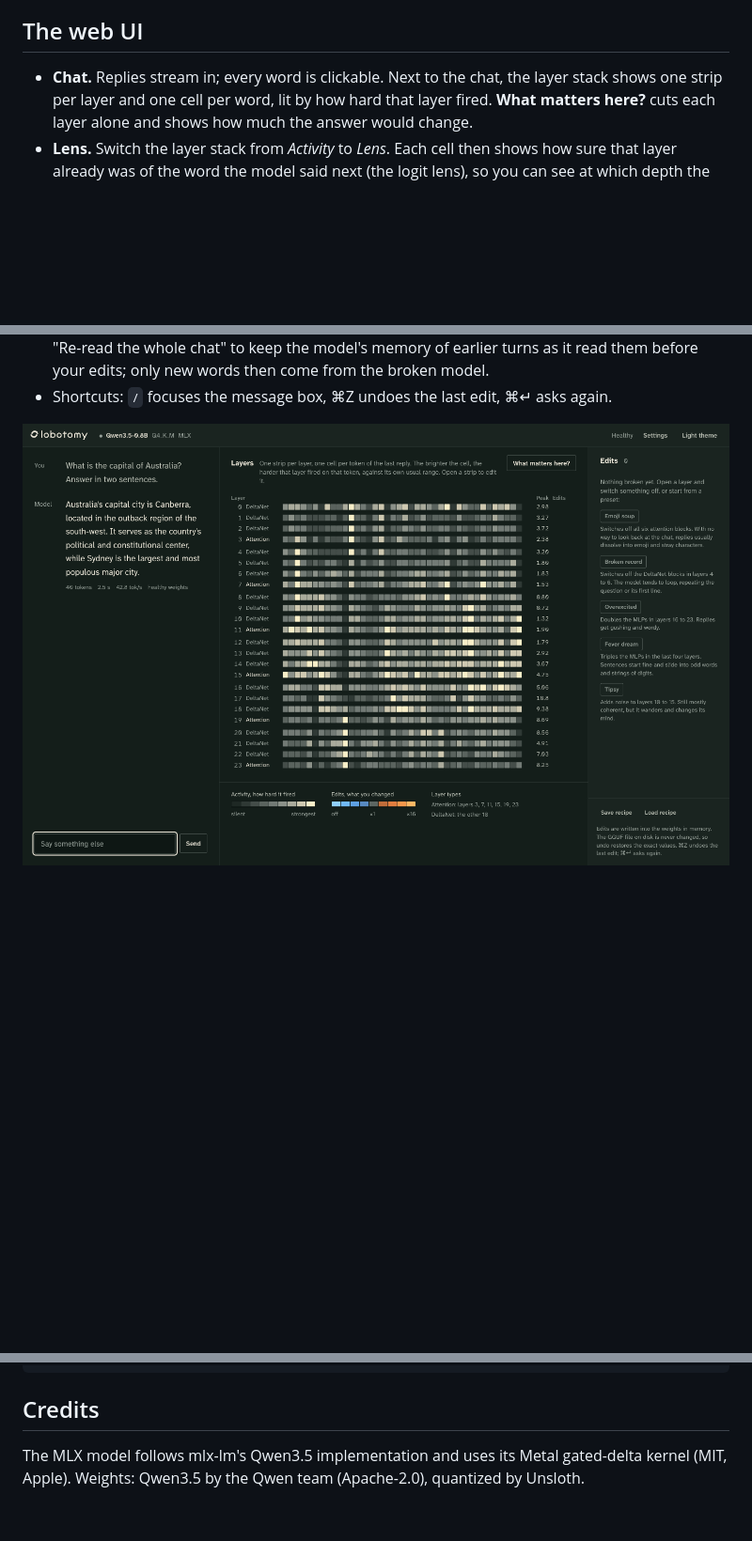
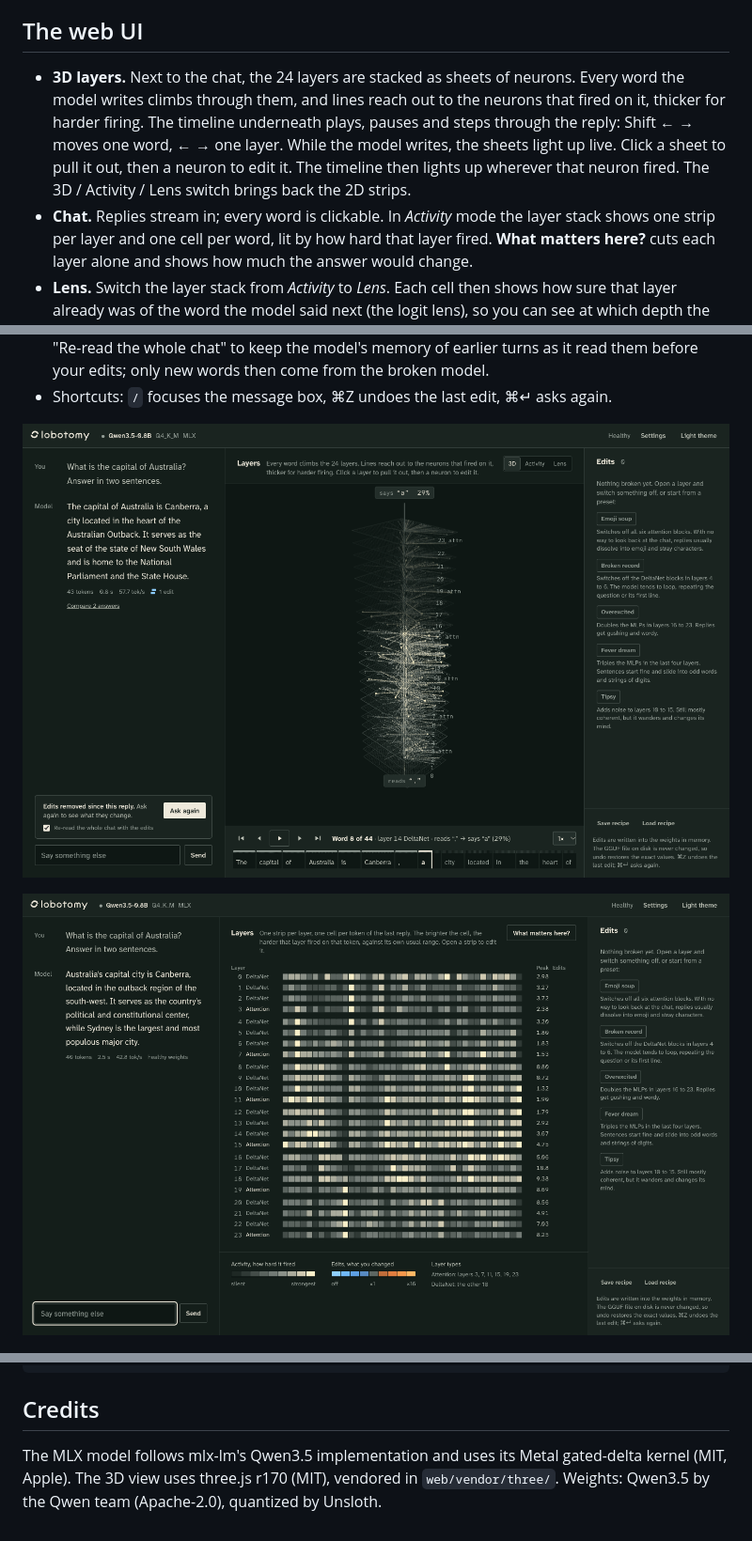
Before and after one commit to Vasiniks/lobotomy, a Markdown page: README.md, 3 parts joined by grey strips. Shown at 94% size. Rendered like a GitHub page; pictures changed too: docs/screenshots/3d.png (added); blank space fills up the shorter version.

```diff
--- a/README.md
+++ b/README.md
@@ -38,7 +38,15 @@ yet, so it refuses to load them.
 
 ## The web UI
 
-- **Chat.** Replies stream in; every word is clickable. Next to the chat, the
+- **3D layers.** Next to the chat, the 24 layers are stacked as sheets of
+  neurons. Every word the model writes climbs through them, and lines reach out
+  to the neurons that fired on it, thicker for harder firing. The timeline
+  underneath plays, pauses and steps through the reply: Shift ← → moves one
+  word, ← → one layer. While the model writes, the sheets light up live. Click a
+  sheet to pull it out, then a neuron to edit it. The timeline then lights up
+  wherever that neuron fired. The 3D / Activity / Lens switch brings back the 2D
+  strips.
+- **Chat.** Replies stream in; every word is clickable. In *Activity* mode the
   layer stack shows one strip per layer and one cell per word, lit by how hard
   that layer fired. **What matters here?** cuts each layer alone and shows how
   much the answer would change.
@@ -76,7 +84,9 @@ yet, so it refuses to load them.
 - Shortcuts: `/` focuses the message box, ⌘Z undoes the last edit, ⌘↵ asks
   again.
 
-![The chat with the layer stack](docs/screenshots/chat.png)
+![The 3D layers mid-climb: layers 0 to 14 lit by the word being read, lines thicker for harder firing, the timeline underneath](docs/screenshots/3d.png)
+
+![The chat with the 2D layer strips (Activity)](docs/screenshots/chat.png)
 
 ![The layer stack in Lens mode: the answer appears from about layer 16 upward](docs/screenshots/lens.png)
 
@@ -188,5 +198,6 @@ LOBOTOMY_TEST_BACKENDS=cuda python -m pytest tests/test_backend_contract.py test
 ## Credits
 
 The MLX model follows mlx-lm's Qwen3.5 implementation and uses its Metal
-gated-delta kernel (MIT, Apple). Weights: Qwen3.5 by the Qwen team (Apache-2.0),
+gated-delta kernel (MIT, Apple). The 3D view uses three.js r170 (MIT), vendored
+in `web/vendor/three/`. Weights: Qwen3.5 by the Qwen team (Apache-2.0),
 quantized by Unsloth.
```
Also changed, not shown: docs/design.md (+27 -0 lines), 14 other files.
